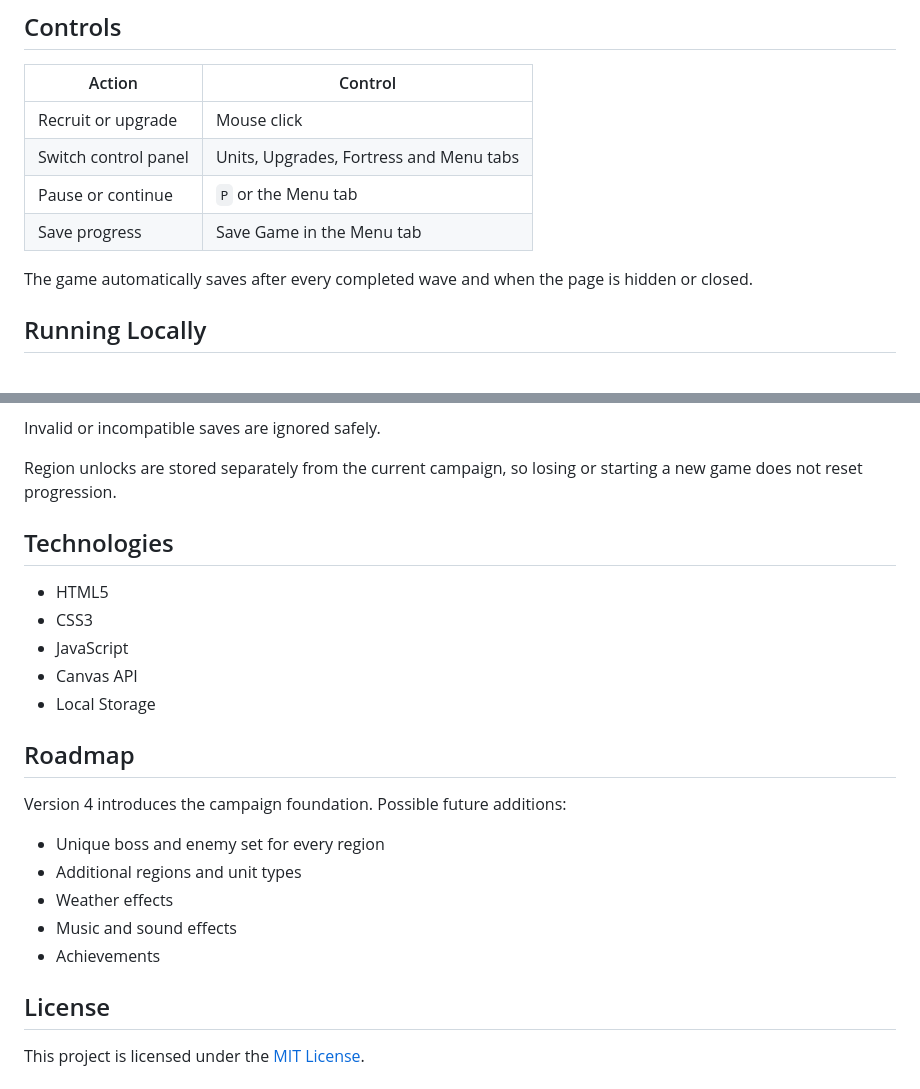
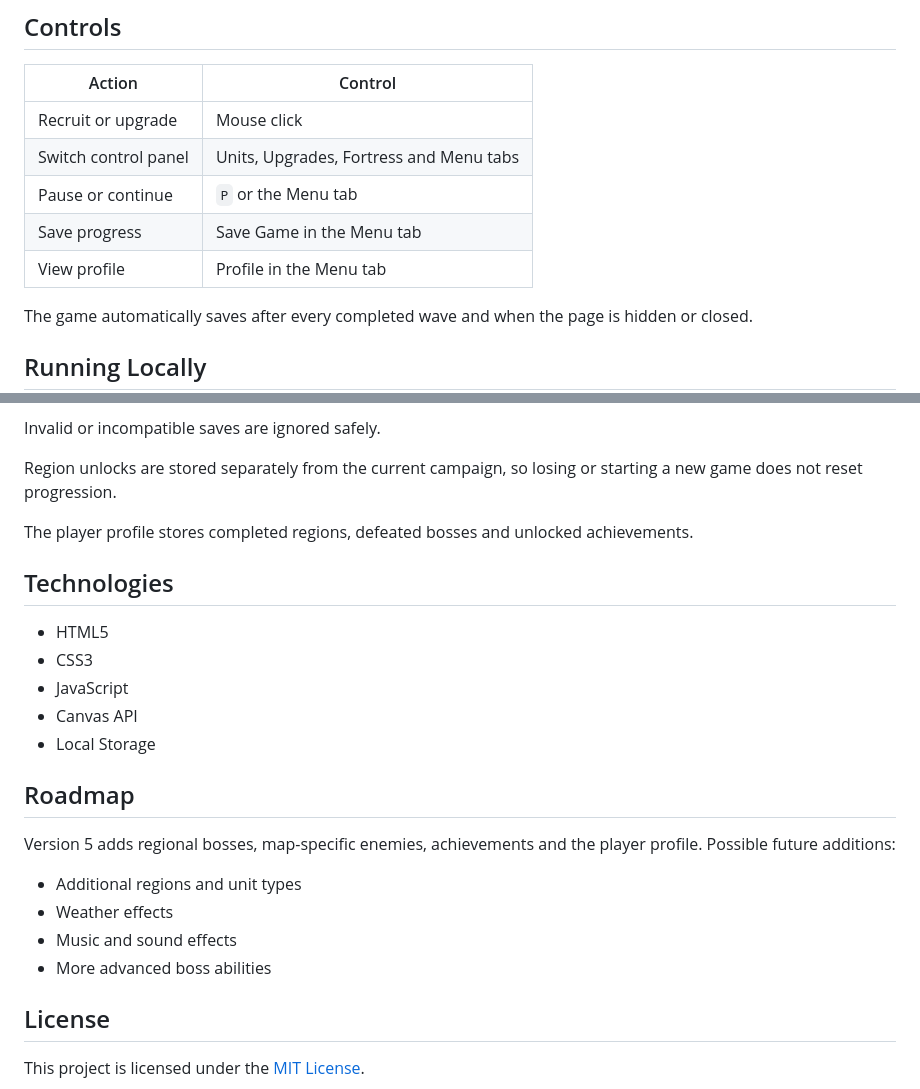
Before and after one commit to Vzdelavaci-portal/WebGame, a Markdown page: 34BraveFortress/README.md, 2 parts joined by grey strips. GitHub-like rendering; blank space fills up the shorter version.

```diff
--- a/34BraveFortress/README.md
+++ b/34BraveFortress/README.md
@@ -55,6 +61,7 @@ Green Valley is available immediately. Defeating the wave 10 boss unlocks the ne
 | Switch control panel | Units, Upgrades, Fortress and Menu tabs |
 | Pause or continue | `P` or the Menu tab |
 | Save progress | Save Game in the Menu tab |
+| View profile | Profile in the Menu tab |
 
 The game automatically saves after every completed wave and when the page is hidden or closed.
 
@@ -99,6 +108,8 @@ Invalid or incompatible saves are ignored safely.
 
 Region unlocks are stored separately from the current campaign, so losing or starting a new game does not reset progression.
 
+The player profile stores completed regions, defeated bosses and unlocked achievements.
+
 ## Technologies
 
 - HTML5
@@ -109,13 +120,12 @@ Region unlocks are stored separately from the current campaign, so losing or sta
 
 ## Roadmap
 
-Version 4 introduces the campaign foundation. Possible future additions:
+Version 5 adds regional bosses, map-specific enemies, achievements and the player profile. Possible future additions:
 
-- Unique boss and enemy set for every region
 - Additional regions and unit types
 - Weather effects
 - Music and sound effects
-- Achievements
+- More advanced boss abilities
 
 ## License
 
```
Also changed, not shown: other parts of 34BraveFortress/README.md (+18 -10 lines).
